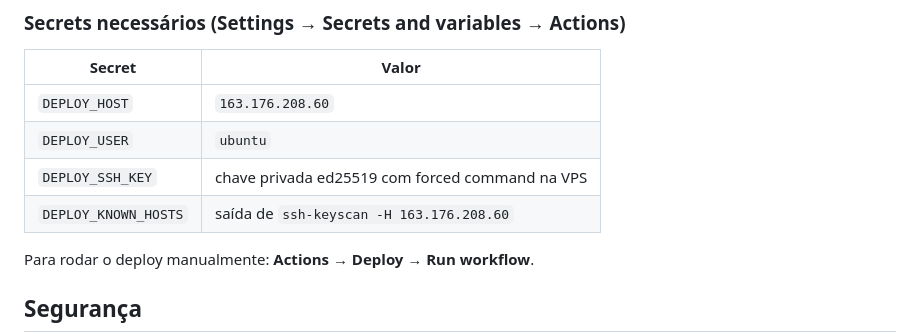
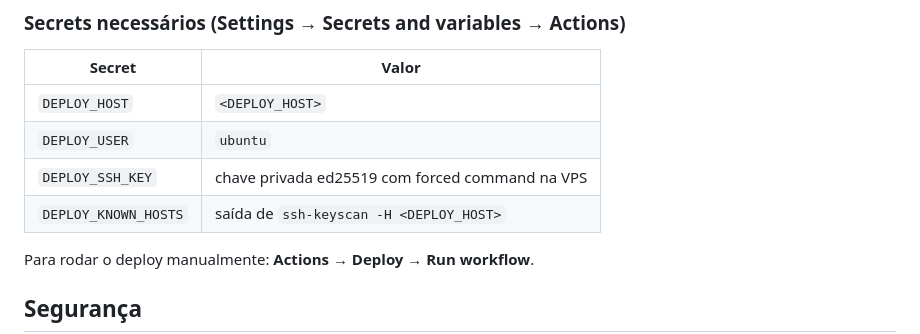
Before and after one commit to luis-ota/luis-ota-portfolio, a Markdown page: README.md, the part around the change. Drawn GitHub-style.

Commit message:
Docs: remove IP do servidor do README (usa o secret DEPLOY_HOST)

```diff
--- a/README.md
+++ b/README.md
@@ -69,10 +69,10 @@ O Nginx da VPS faz proxy de `https://portfolio.wired.rs` para `127.0.0.1:3000`.
 
 | Secret | Valor |
 |---|---|
-| `DEPLOY_HOST` | `163.176.208.60` |
+| `DEPLOY_HOST` | `<DEPLOY_HOST>` |
 | `DEPLOY_USER` | `ubuntu` |
 | `DEPLOY_SSH_KEY` | chave privada ed25519 com forced command na VPS |
-| `DEPLOY_KNOWN_HOSTS` | saída de `ssh-keyscan -H 163.176.208.60` |
+| `DEPLOY_KNOWN_HOSTS` | saída de `ssh-keyscan -H <DEPLOY_HOST>` |
 
 Para rodar o deploy manualmente: **Actions → Deploy → Run workflow**.
 
```
